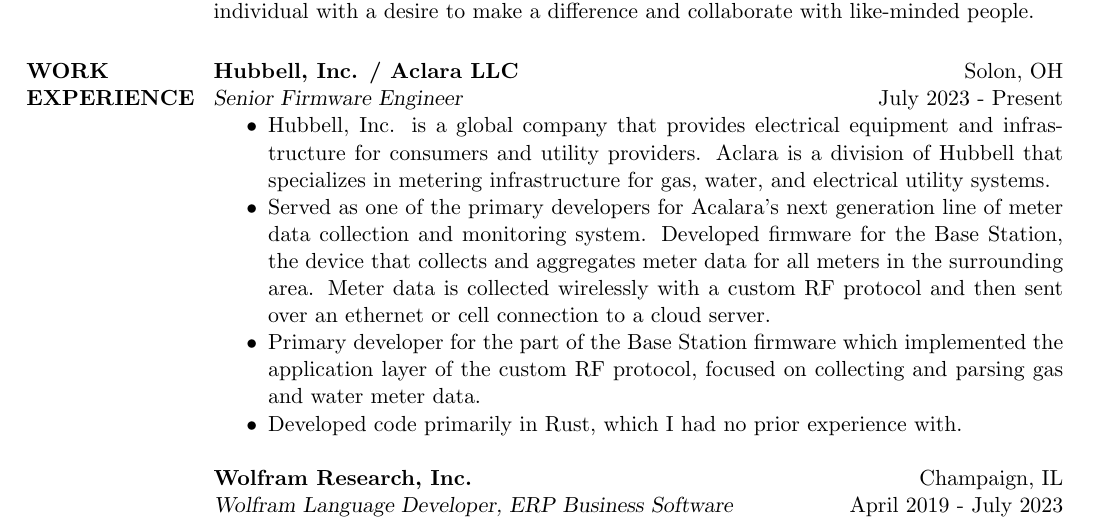
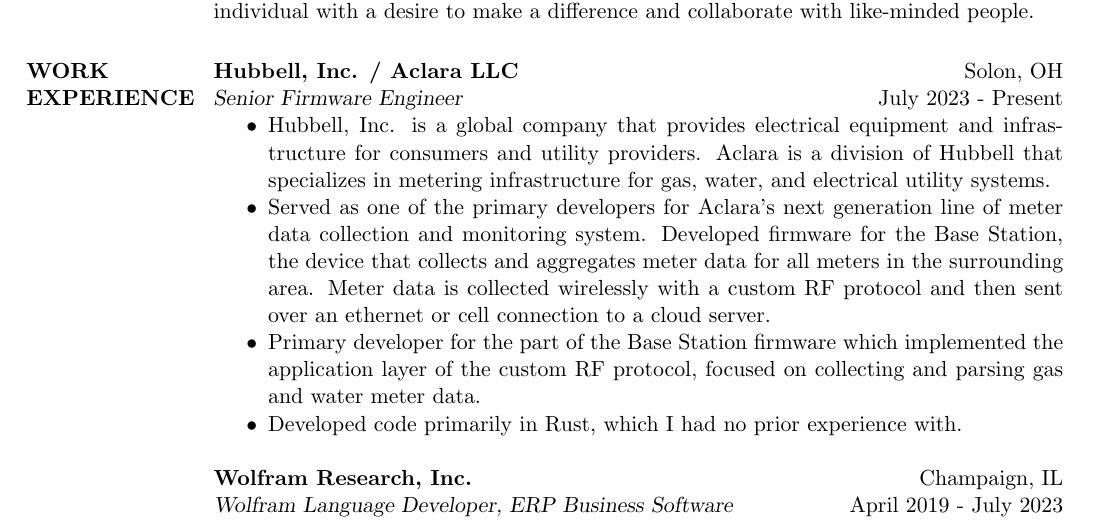
Before and after one commit to padinadrian/resume, a LaTeX CV (AdrianPadinResume.tex): part of page 1 of 3, cut so that both start at the same text. Compiled offline with pdfLaTeX.

Commit message:
Fix spelling error: 'Acalara' -> 'Aclara'

```diff
--- a/AdrianPadinResume.tex
+++ b/AdrianPadinResume.tex
@@ -42,7 +42,7 @@
           and infrastructure for consumers and utility providers.
           Aclara is a division of Hubbell that specializes in metering
           infrastructure for gas, water, and electrical utility systems.
-    \item Served as one of the primary developers for Acalara's next generation
+    \item Served as one of the primary developers for Aclara's next generation
           line of meter data collection and monitoring system.
           Developed firmware for the Base Station, the device that collects and
           aggregates meter data for all meters in the surrounding area.
```
Also changed, not shown: AdrianPadinResume.pdf.
